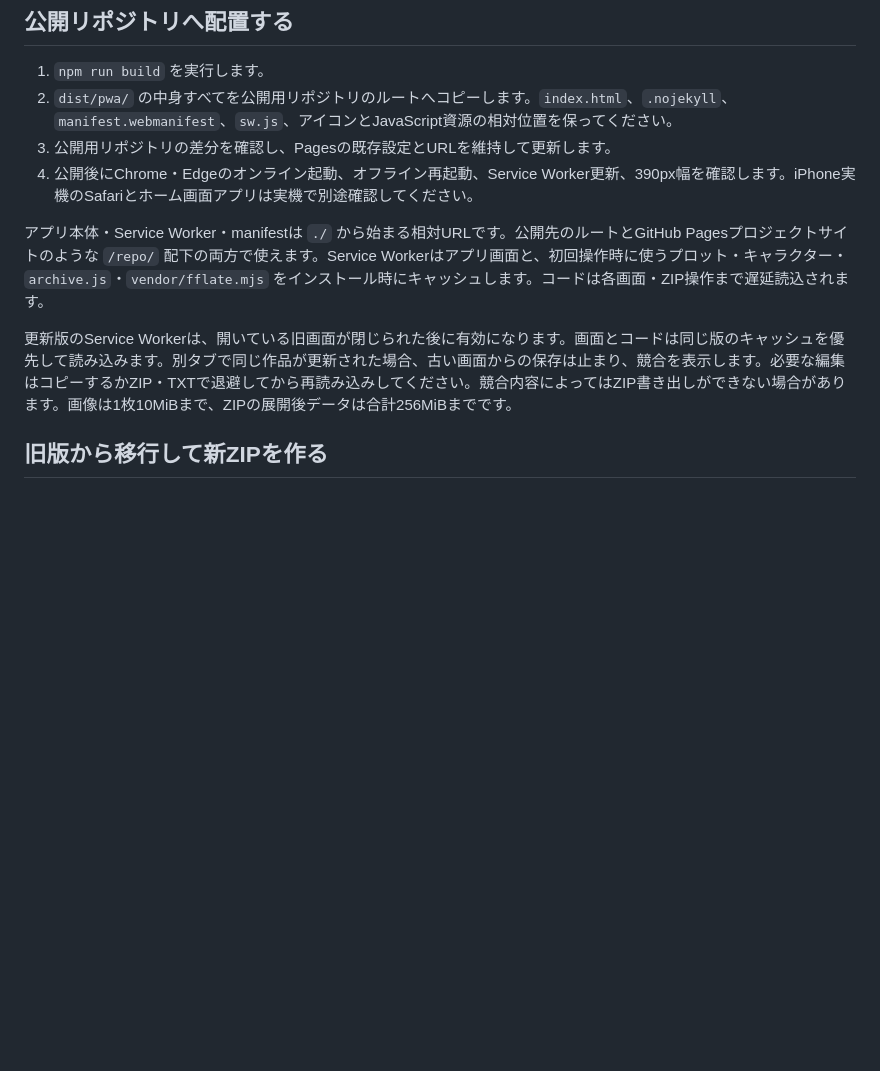
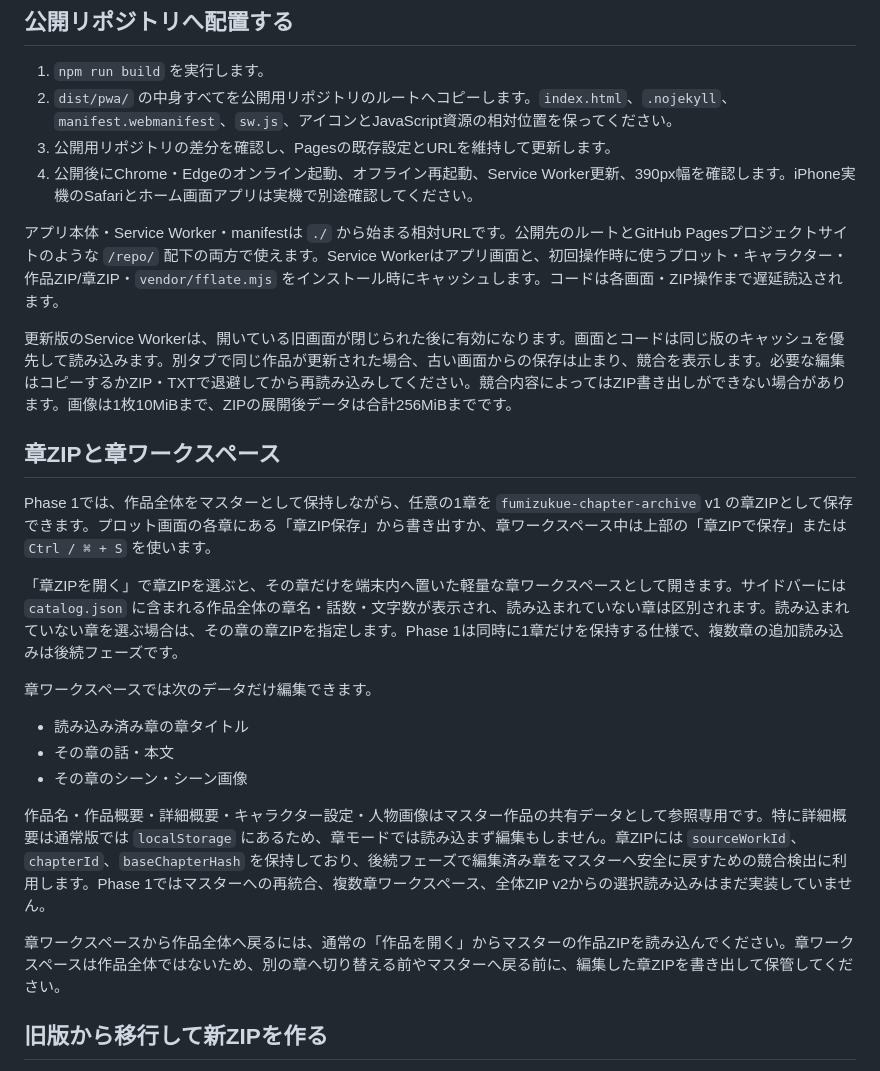
Before and after one commit to jueyuedao-ship-it/novelwrite-pwa, a Markdown page: README.md, the part around the change. GitHub-like rendering; blank space fills up the shorter version.

Commit message:
docs: document chapter workspaces

```diff
--- a/README.md
+++ b/README.md
@@ -9,9 +9,25 @@
 3. 公開用リポジトリの差分を確認し、Pagesの既存設定とURLを維持して更新します。
 4. 公開後にChrome・Edgeのオンライン起動、オフライン再起動、Service Worker更新、390px幅を確認します。iPhone実機のSafariとホーム画面アプリは実機で別途確認してください。
 
-アプリ本体・Service Worker・manifestは `./` から始まる相対URLです。公開先のルートとGitHub Pagesプロジェクトサイトのような `/repo/` 配下の両方で使えます。Service Workerはアプリ画面と、初回操作時に使うプロット・キャラクター・`archive.js`・`vendor/fflate.mjs` をインストール時にキャッシュします。コードは各画面・ZIP操作まで遅延読込されます。
+アプリ本体・Service Worker・manifestは `./` から始まる相対URLです。公開先のルートとGitHub Pagesプロジェクトサイトのような `/repo/` 配下の両方で使えます。Service Workerはアプリ画面と、初回操作時に使うプロット・キャラクター・作品ZIP/章ZIP・`vendor/fflate.mjs` をインストール時にキャッシュします。コードは各画面・ZIP操作まで遅延読込されます。
 
 更新版のService Workerは、開いている旧画面が閉じられた後に有効になります。画面とコードは同じ版のキャッシュを優先して読み込みます。別タブで同じ作品が更新された場合、古い画面からの保存は止まり、競合を表示します。必要な編集はコピーするかZIP・TXTで退避してから再読み込みしてください。競合内容によってはZIP書き出しができない場合があります。画像は1枚10MiBまで、ZIPの展開後データは合計256MiBまでです。
+
+## 章ZIPと章ワークスペース
+
+Phase 1では、作品全体をマスターとして保持しながら、任意の1章を `fumizukue-chapter-archive` v1 の章ZIPとして保存できます。プロット画面の各章にある「章ZIP保存」から書き出すか、章ワークスペース中は上部の「章ZIPで保存」または `Ctrl / ⌘ + S` を使います。
+
+「章ZIPを開く」で章ZIPを選ぶと、その章だけを端末内へ置いた軽量な章ワークスペースとして開きます。サイドバーには `catalog.json` に含まれる作品全体の章名・話数・文字数が表示され、読み込まれていない章は区別されます。読み込まれていない章を選ぶ場合は、その章の章ZIPを指定します。Phase 1は同時に1章だけを保持する仕様で、複数章の追加読み込みは後続フェーズです。
+
+章ワークスペースでは次のデータだけ編集できます。
+
+- 読み込み済み章の章タイトル
+- その章の話・本文
+- その章のシーン・シーン画像
+
+作品名・作品概要・詳細概要・キャラクター設定・人物画像はマスター作品の共有データとして参照専用です。特に詳細概要は通常版では `localStorage` にあるため、章モードでは読み込まず編集もしません。章ZIPには `sourceWorkId`、`chapterId`、`baseChapterHash` を保持しており、後続フェーズで編集済み章をマスターへ安全に戻すための競合検出に利用します。Phase 1ではマスターへの再統合、複数章ワークスペース、全体ZIP v2からの選択読み込みはまだ実装していません。
+
+章ワークスペースから作品全体へ戻るには、通常の「作品を開く」からマスターの作品ZIPを読み込んでください。章ワークスペースは作品全体ではないため、別の章へ切り替える前やマスターへ戻る前に、編集した章ZIPを書き出して保管してください。
 
 ## 旧版から移行して新ZIPを作る
 
```
